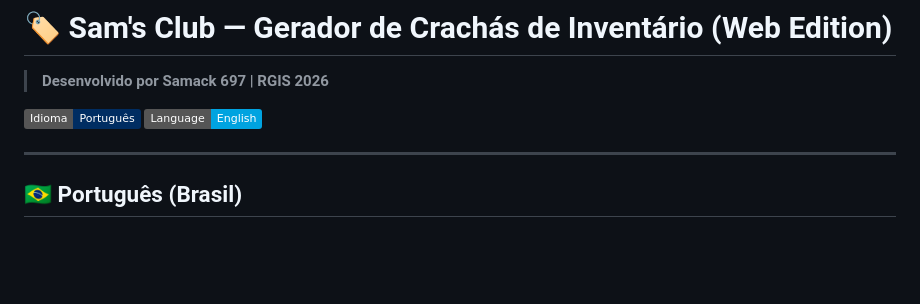
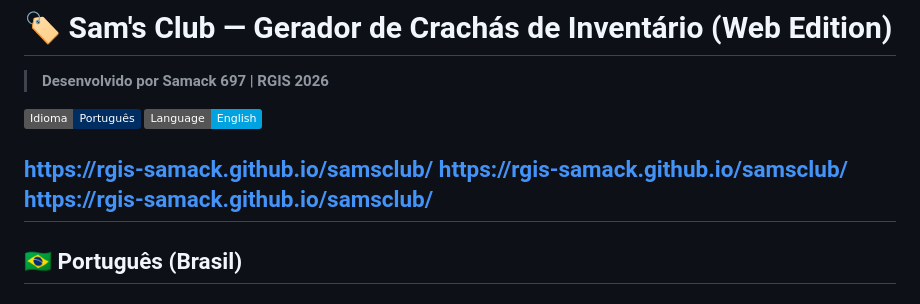
Before and after one commit to rgis-samack/samsclub, a Markdown page: README.md, the part around the change. Rendered like a GitHub page; badges without logos; blank space fills up the shorter version.

```diff
--- a/README.md
+++ b/README.md
@@ -4,6 +4,10 @@
 [![Idioma: Português](https://img.shields.io/badge/Idioma-Português-002D62.svg)](#-português-brasil)
 [![Language: English](https://img.shields.io/badge/Language-English-00A3E0.svg)](#-english)
 
+
+ https://rgis-samack.github.io/samsclub/
+     https://rgis-samack.github.io/samsclub/
+         https://rgis-samack.github.io/samsclub/
 ---
 
 ## 🇧🇷 Português (Brasil)
```
